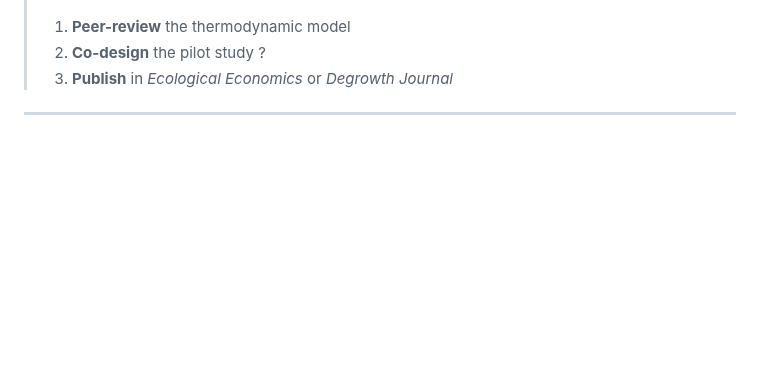
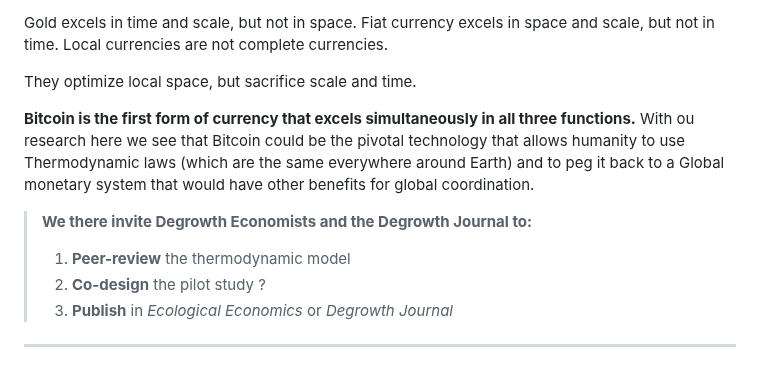
Before and after one commit to pascalranaora/sufficiency-protocol, a Markdown page: ForDegrowthEconomists.md, the part around one of its changes. GitHub-like rendering; blank space fills up the shorter version.

```diff
--- a/ForDegrowthEconomists.md
+++ b/ForDegrowthEconomists.md
@@ -158,3 +172,13 @@ T_t &\leq L_t \quad \text{(throughput cap)}
+Gold excels in time and scale, but not in space. Fiat currency excels in space and scale, but not in time. Local currencies are not complete currencies.
+
+They optimize local space, but sacrifice scale and time.
+
+**Bitcoin is the first form of currency that excels simultaneously in all three functions.**
+With ou research here we see that Bitcoin could be the pivotal technology that allows humanity to use Thermodynamic laws (which are the same everywhere around Earth) and to peg it back to a Global monetary system that would have other benefits for global coordination.
+
+
+
+> **We there invite Degrowth Economists and the Degrowth Journal to:**
 > 1. **Peer-review** the thermodynamic model
 > 2. **Co-design** the pilot study ?
 > 3. **Publish** in *Ecological Economics* or *Degrowth Journal*
```
Also changed, not shown: other parts of ForDegrowthEconomists.md (+15 -1 lines).
